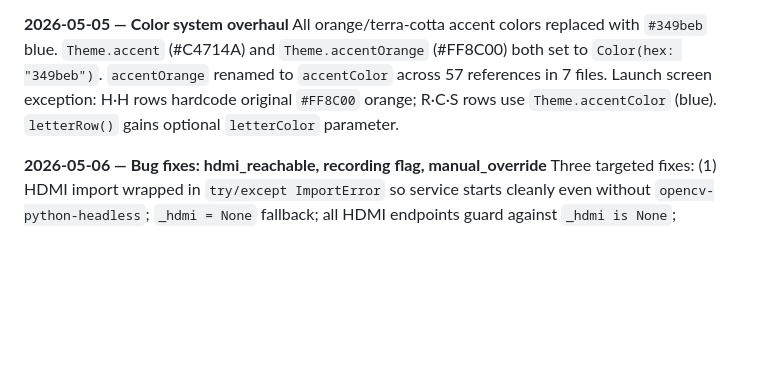
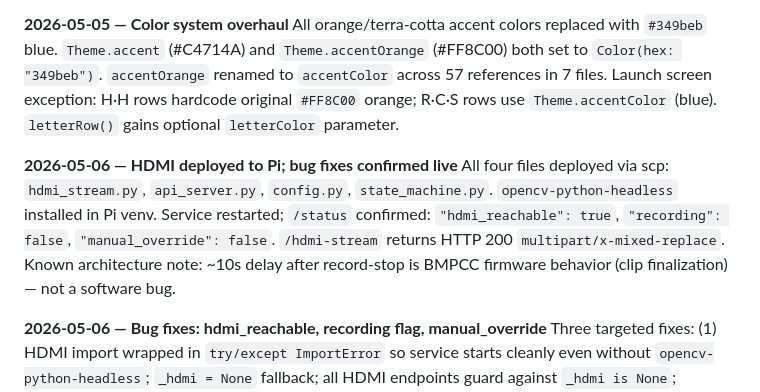
Before and after one commit to bturep/HHRCS, a Markdown page: CONTEXT.md, the part around the change. Drawn GitHub-style; blank space fills up the shorter version.

Commit message:
Update CONTEXT.md: HDMI deployment confirmed live on Pi
Adds May 6 session note: hdmi_stream.py deployed, opencv-python-headless
installed, all three bug fixes verified via curl (hdmi_reachable true,
recording false, manual_override false, /hdmi-stream HTTP 200).
Notes ~10s record-stop delay as BMPCC firmware behavior, not a bug.

Co-Authored-By: Claude Sonnet 4.6 <noreply@anthropic.com>

```diff
--- a/CONTEXT.md
+++ b/CONTEXT.md
@@ -167,6 +167,9 @@ Three targeted fixes: (1) Manual stop is now authoritative — `state_machine.py
 **2026-05-05 — Color system overhaul**
 All orange/terra-cotta accent colors replaced with `#349beb` blue. `Theme.accent` (#C4714A) and `Theme.accentOrange` (#FF8C00) both set to `Color(hex: "349beb")`. `accentOrange` renamed to `accentColor` across 57 references in 7 files. Launch screen exception: H·H rows hardcode original `#FF8C00` orange; R·C·S rows use `Theme.accentColor` (blue). `letterRow()` gains optional `letterColor` parameter.
 
+**2026-05-06 — HDMI deployed to Pi; bug fixes confirmed live**
+All four files deployed via scp: `hdmi_stream.py`, `api_server.py`, `config.py`, `state_machine.py`. `opencv-python-headless` installed in Pi venv. Service restarted; `/status` confirmed: `"hdmi_reachable": true`, `"recording": false`, `"manual_override": false`. `/hdmi-stream` returns HTTP 200 `multipart/x-mixed-replace`. Known architecture note: ~10s delay after record-stop is BMPCC firmware behavior (clip finalization) — not a software bug.
+
 **2026-05-06 — Bug fixes: hdmi_reachable, recording flag, manual_override**
 Three targeted fixes: (1) HDMI import wrapped in `try/except ImportError` so service starts cleanly even without `opencv-python-headless`; `_hdmi = None` fallback; all HDMI endpoints guard against `_hdmi is None`; `hdmi_reachable` uses `_hdmi.is_open() if _hdmi else False`. (2) `"recording"` in `/status` was derived from `sensors._recording` (a separate flag that `force_idle()` never clears) — changed to `sm.is_recording() or cam_state["cam_recording"]`; `is_recording()` method added to StateMachine returning `state != IDLE`. (3) `camera_record_start` endpoint now calls `sm.force_start()` instead of just setting `sm.manual_override = False` + calling `_cam_client.record_start()` directly — ensures state machine transitions to ACTIVE and fires `_on_record_start`; `sm.manual_override = False` set explicitly after `sm = StateMachine()` instantiation on startup.
 
```
